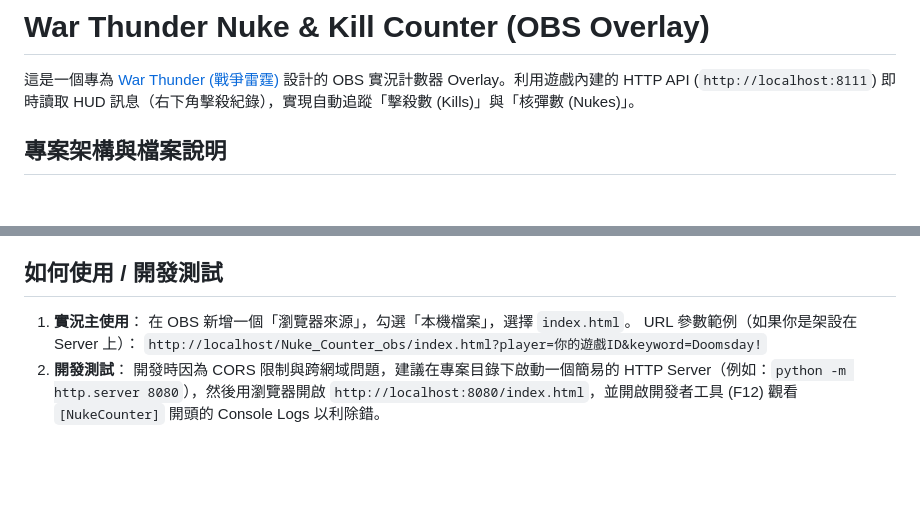
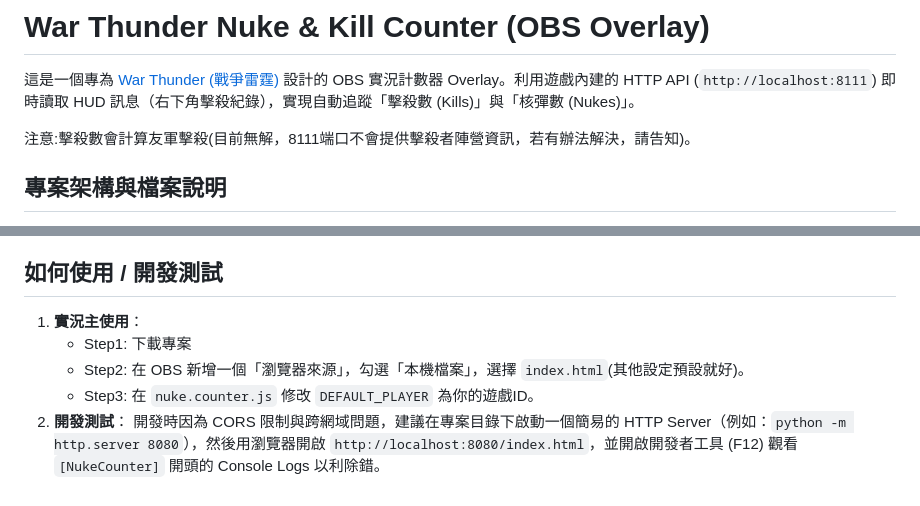
Before and after one commit to cupid00772/WarThunder-Counter-for-OBS, a Markdown page: README.md, 2 parts joined by grey strips. Drawn GitHub-style; blank space fills up the shorter version.

Commit message:
Update README.md with bilingual instructions

```diff
--- a/README.md
+++ b/README.md
@@ -1,6 +1,8 @@
 # War Thunder Nuke & Kill Counter (OBS Overlay)
 
 這是一個專為 [War Thunder (戰爭雷霆)](https://warthunder.com/) 設計的 OBS 實況計數器 Overlay。利用遊戲內建的 HTTP API (`http://localhost:8111`) 即時讀取 HUD 訊息（右下角擊殺紀錄），實現自動追蹤「擊殺數 (Kills)」與「核彈數 (Nukes)」。
+
+注意:擊殺數會計算友軍擊殺(目前無解，8111端口不會提供擊殺者陣營資訊，若有辦法解決，請告知)。
 
 ## 專案架構與檔案說明
 
@@ -41,8 +43,8 @@
 ## 如何使用 / 開發測試
 
 1.  **實況主使用**：
-    在 OBS 新增一個「瀏覽器來源」，勾選「本機檔案」，選擇 `index.html`。
-    URL 參數範例（如果你是架設在 Server 上）：
-    `http://localhost/Nuke_Counter_obs/index.html?player=你的遊戲ID&keyword=Doomsday!`
+    * Step1: 下載專案
+    * Step2: 在 OBS 新增一個「瀏覽器來源」，勾選「本機檔案」，選擇 `index.html`(其他設定預設就好)。
+    * Step3: 在 `nuke.counter.js` 修改 `DEFAULT_PLAYER` 為你的遊戲ID。
 2.  **開發測試**：
     開發時因為 CORS 限制與跨網域問題，建議在專案目錄下啟動一個簡易的 HTTP Server（例如：`python -m http.server 8080`），然後用瀏覽器開啟 `http://localhost:8080/index.html`，並開啟開發者工具 (F12) 觀看 `[NukeCounter]` 開頭的 Console Logs 以利除錯。
```
